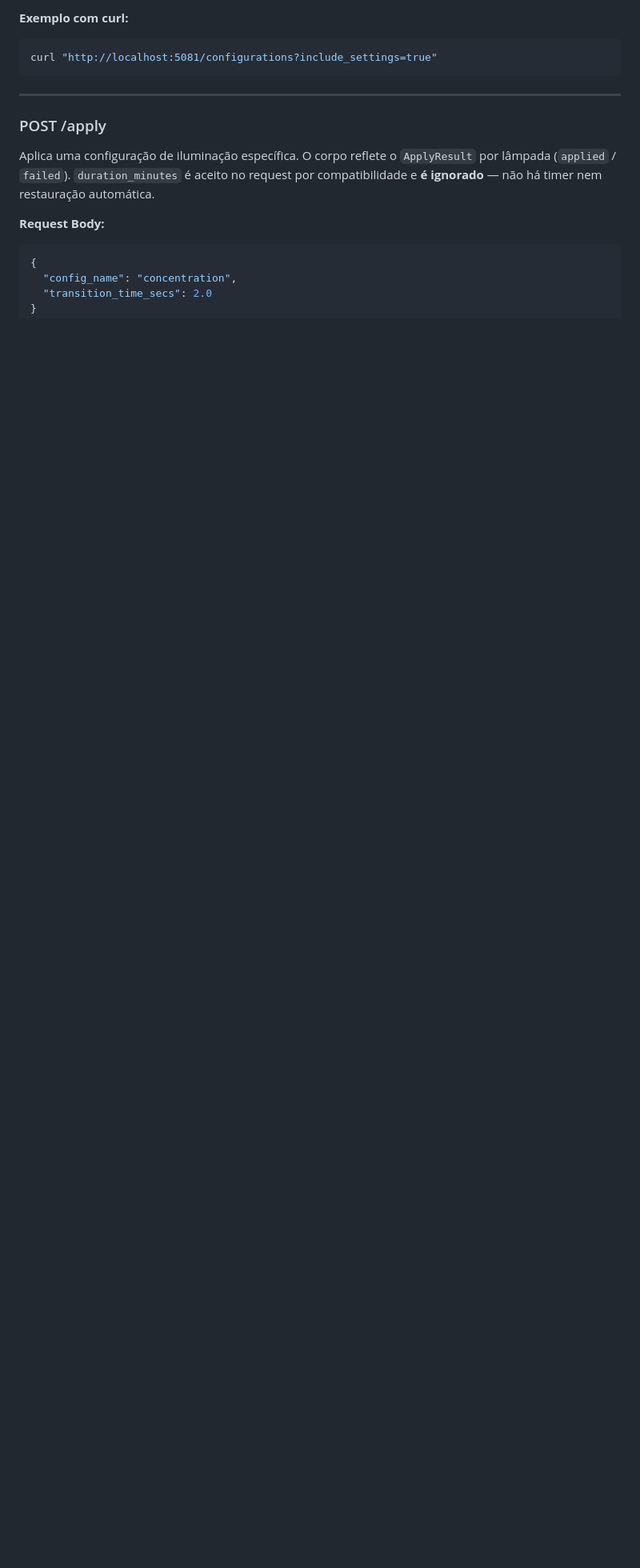
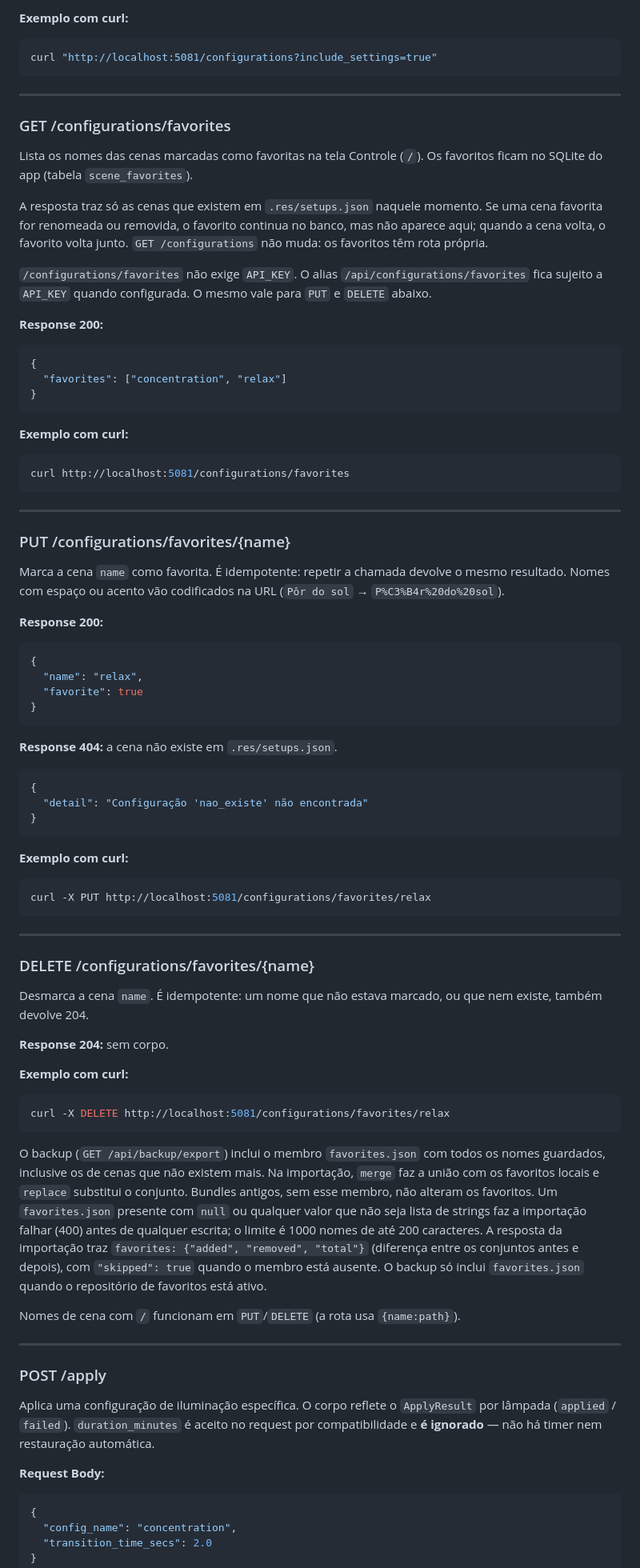
Before and after one commit to marvinbraga/my_phillips_hue, a Markdown page: docs/API.md, the part around the change. Shown at 80% size. GitHub-like rendering; blank space fills up the shorter version.

Commit message:
docs: document scene favorites
Refs: #12
X-Jarvis-Ref: 0x1

````diff
--- a/docs/API.md
+++ b/docs/API.md
@@ -513,6 +513,71 @@ Nada é enviado à bridge: o resultado serve apenas para a prévia na tela Contr
 ```bash
 curl "http://localhost:5081/configurations?include_settings=true"
 ```
+
+---
+
+### GET /configurations/favorites
+
+Lista os nomes das cenas marcadas como favoritas na tela Controle (`/`). Os favoritos ficam no SQLite do app (tabela `scene_favorites`).
+
+A resposta traz só as cenas que existem em `.res/setups.json` naquele momento. Se uma cena favorita for renomeada ou removida, o favorito continua no banco, mas não aparece aqui; quando a cena volta, o favorito volta junto. `GET /configurations` não muda: os favoritos têm rota própria.
+
+`/configurations/favorites` não exige `API_KEY`. O alias `/api/configurations/favorites` fica sujeito a `API_KEY` quando configurada. O mesmo vale para `PUT` e `DELETE` abaixo.
+
+**Response 200:**
+```json
+{
+  "favorites": ["concentration", "relax"]
+}
+```
+
+**Exemplo com curl:**
+```bash
+curl http://localhost:5081/configurations/favorites
+```
+
+---
+
+### PUT /configurations/favorites/{name}
+
+Marca a cena `name` como favorita. É idempotente: repetir a chamada devolve o mesmo resultado. Nomes com espaço ou acento vão codificados na URL (`Pôr do sol` → `P%C3%B4r%20do%20sol`).
+
+**Response 200:**
+```json
+{
+  "name": "relax",
+  "favorite": true
+}
+```
+
+**Response 404:** a cena não existe em `.res/setups.json`.
+```json
+{
+  "detail": "Configuração 'nao_existe' não encontrada"
+}
+```
+
+**Exemplo com curl:**
+```bash
+curl -X PUT http://localhost:5081/configurations/favorites/relax
+```
+
+---
+
+### DELETE /configurations/favorites/{name}
+
+Desmarca a cena `name`. É idempotente: um nome que não estava marcado, ou que nem existe, também devolve 204.
+
+**Response 204:** sem corpo.
+
+**Exemplo com curl:**
+```bash
+curl -X DELETE http://localhost:5081/configurations/favorites/relax
+```
+
+O backup (`GET /api/backup/export`) inclui o membro `favorites.json` com todos os nomes guardados, inclusive os de cenas que não existem mais. Na importação, `merge` faz a união com os favoritos locais e `replace` substitui o conjunto. Bundles antigos, sem esse membro, não alteram os favoritos. Um `favorites.json` presente com `null` ou qualquer valor que não seja lista de strings faz a importação falhar (400) antes de qualquer escrita; o limite é 1000 nomes de até 200 caracteres. A resposta da importação traz `favorites: {"added", "removed", "total"}` (diferença entre os conjuntos antes e depois), com `"skipped": true` quando o membro está ausente. O backup só inclui `favorites.json` quando o repositório de favoritos está ativo.
+
+Nomes de cena com `/` funcionam em `PUT`/`DELETE` (a rota usa `{name:path}`).
 
 ---
 
````
Also changed, not shown: CLAUDE.md (+2 -1 lines), docs/plans/2026-10-21-scene-favorites.md (added, +24 -0 lines).
